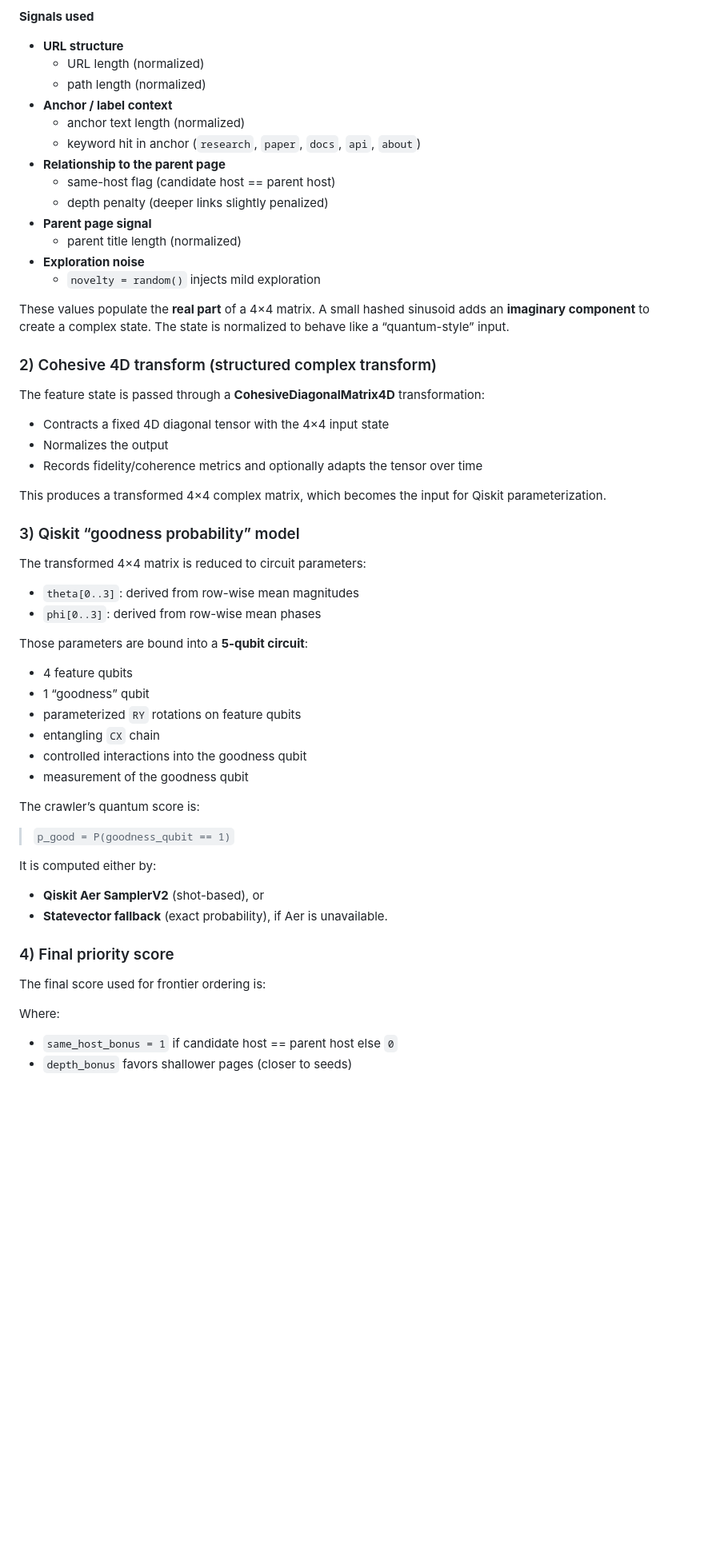
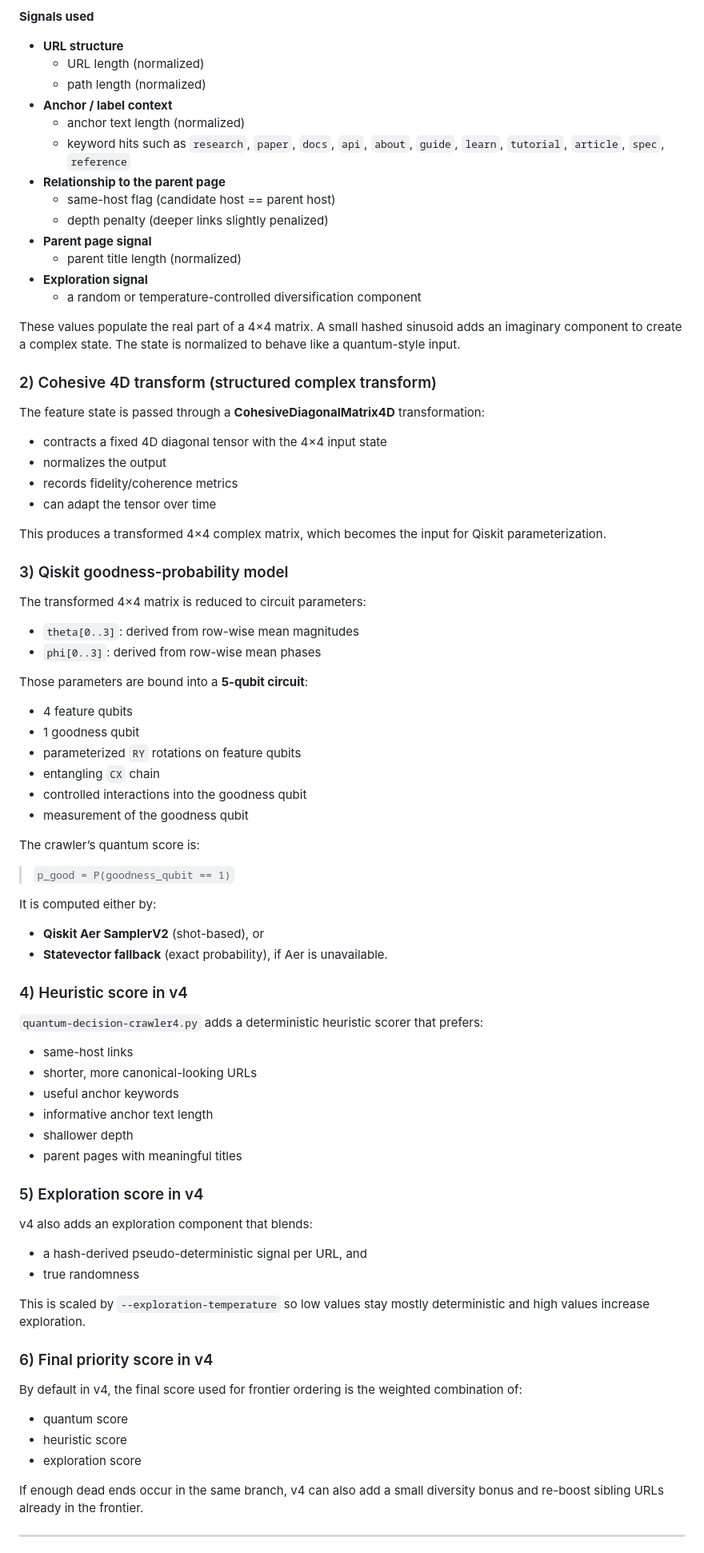
Before and after one commit to stingraze/quantum-qiskit-decision-web-crawler, a Markdown page: README.md, the part around one of its changes. Shown at 80% size. Drawn GitHub-style; blank space fills up the shorter version.

```diff
--- a/README.md
+++ b/README.md
@@ -45,28 +84,29 @@ For each outlink, the crawler builds a **normalized 4×4 complex-valued “featu
   - path length (normalized)
 - **Anchor / label context**
   - anchor text length (normalized)
-  - keyword hit in anchor (`research`, `paper`, `docs`, `api`, `about`)
+  - keyword hits such as `research`, `paper`, `docs`, `api`, `about`, `guide`, `learn`, `tutorial`, `article`, `spec`, `reference`
 - **Relationship to the parent page**
   - same-host flag (candidate host == parent host)
   - depth penalty (deeper links slightly penalized)
 - **Parent page signal**
   - parent title length (normalized)
-- **Exploration noise**
-  - `novelty = random()` injects mild exploration
+- **Exploration signal**
+  - a random or temperature-controlled diversification component
 
-These values populate the **real part** of a 4×4 matrix. A small hashed sinusoid adds an **imaginary component** to create a complex state. The state is normalized to behave like a “quantum-style” input.
+These values populate the real part of a 4×4 matrix. A small hashed sinusoid adds an imaginary component to create a complex state. The state is normalized to behave like a quantum-style input.
 
 ### 2) Cohesive 4D transform (structured complex transform)
 
 The feature state is passed through a **CohesiveDiagonalMatrix4D** transformation:
 
-- Contracts a fixed 4D diagonal tensor with the 4×4 input state
-- Normalizes the output
-- Records fidelity/coherence metrics and optionally adapts the tensor over time
+- contracts a fixed 4D diagonal tensor with the 4×4 input state
+- normalizes the output
+- records fidelity/coherence metrics
+- can adapt the tensor over time
 
 This produces a transformed 4×4 complex matrix, which becomes the input for Qiskit parameterization.
 
-### 3) Qiskit “goodness probability” model
+### 3) Qiskit goodness-probability model
 
 The transformed 4×4 matrix is reduced to circuit parameters:
 
@@ -74,8 +114,9 @@ The transformed 4×4 matrix is reduced to circuit parameters:
 - `phi[0..3]`: derived from row-wise mean phases
 
 Those parameters are bound into a **5-qubit circuit**:
+
 - 4 feature qubits
-- 1 “goodness” qubit
+- 1 goodness qubit
 - parameterized `RY` rotations on feature qubits
 - entangling `CX` chain
 - controlled interactions into the goodness qubit
@@ -86,13 +127,39 @@ The crawler’s quantum score is:
 > `p_good = P(goodness_qubit == 1)`
 
 It is computed either by:
+
 - **Qiskit Aer SamplerV2** (shot-based), or
 - **Statevector fallback** (exact probability), if Aer is unavailable.
 
-### 4) Final priority score
+### 4) Heuristic score in v4
 
-The final score used for frontier ordering is:
+`quantum-decision-crawler4.py` adds a deterministic heuristic scorer that prefers:
 
-Where:
-- `same_host_bonus = 1` if candidate host == parent host else `0`
-- `depth_bonus` favors shallower pages (closer to seeds)
+- same-host links
+- shorter, more canonical-looking URLs
+- useful anchor keywords
+- informative anchor text length
+- shallower depth
+- parent pages with meaningful titles
+
+### 5) Exploration score in v4
+
+v4 also adds an exploration component that blends:
+
+- a hash-derived pseudo-deterministic signal per URL, and
+- true randomness
+
+This is scaled by `--exploration-temperature` so low values stay mostly deterministic and high values increase exploration.
+
+### 6) Final priority score in v4
+
+By default in v4, the final score used for frontier ordering is the weighted combination of:
+
+- quantum score
+- heuristic score
+- exploration score
+
+If enough dead ends occur in the same branch, v4 can also add a small diversity bonus and re-boost sibling URLs already in the frontier.
+
+---
+
```
Also changed, not shown: other parts of README.md (+181 -15 lines).
